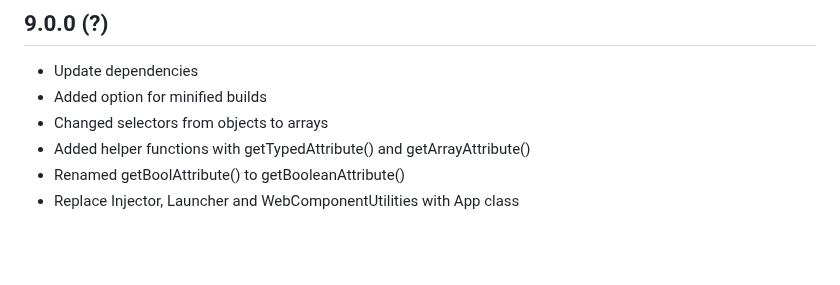
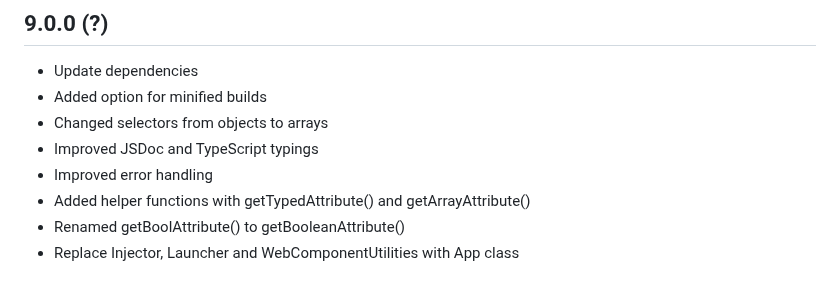
Before and after one commit to kompanie-dev/reagenz, a Markdown page: documentation/CHANGELOG.md, the part around the change. Drawn GitHub-style; blank space fills up the shorter version.

Commit message:
Updated documentations

```diff
--- a/documentation/CHANGELOG.md
+++ b/documentation/CHANGELOG.md
@@ -5,6 +5,8 @@
 * Update dependencies
 * Added option for minified builds
 * Changed selectors from objects to arrays
+* Improved JSDoc and TypeScript typings
+* Improved error handling
 * Added helper functions with getTypedAttribute() and getArrayAttribute()
 * Renamed getBoolAttribute() to getBooleanAttribute()
 * Replace Injector, Launcher and WebComponentUtilities with App class
```
Also changed, not shown: documentation/COMPONENTS.md (+17 -13 lines), documentation/STORE.md (+3 -5 lines).
